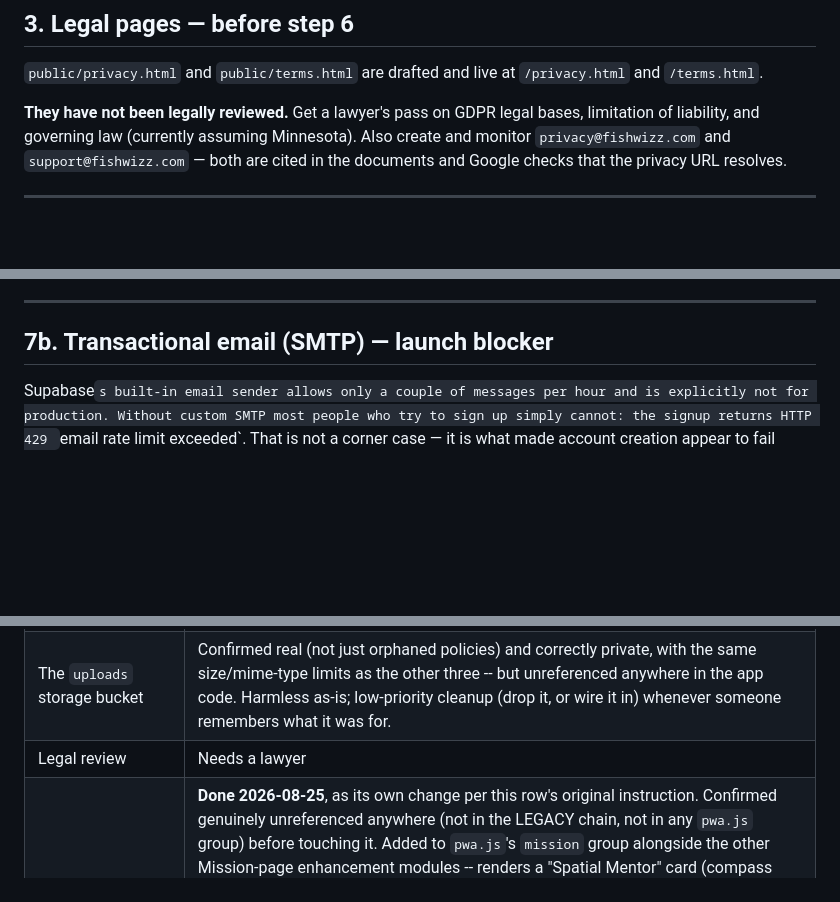
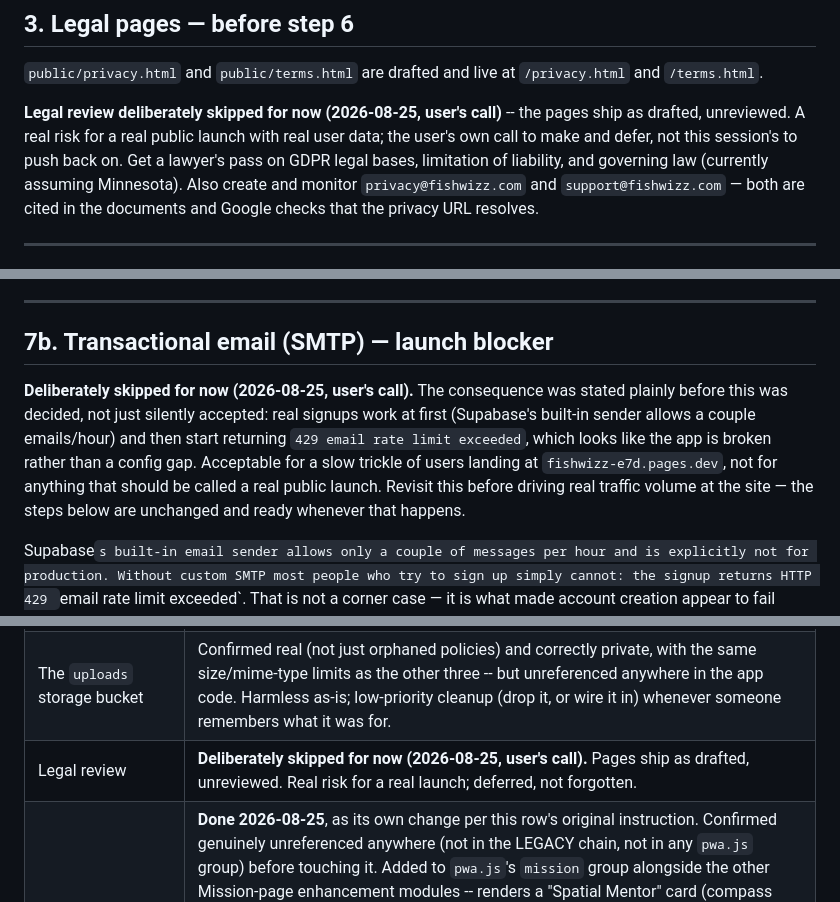
Before and after one commit to skunze98/FishWizz2.0, a Markdown page: DEPLOYMENT.md, 3 parts joined by grey strips. Drawn GitHub-style; blank space fills up the shorter version.

Commit message:
Docs: record skipping SMTP and legal review for now, per the user
Both were flagged plainly before being skipped, not silently dropped:
- SMTP (step 7b): signups still work at low volume on Supabase's built-in
  limiter, then start returning 429 once real traffic shows up. Acceptable
  for now, not for a real public launch.
- Legal review (step 3): privacy/terms pages ship as drafted, unreviewed.

Steps and scripts for both are unchanged and ready whenever revisited.

Co-Authored-By: Claude Sonnet 5 <noreply@anthropic.com>

```diff
--- a/DEPLOYMENT.md
+++ b/DEPLOYMENT.md
@@ -465,7 +465,10 @@ because the DELETE would remove account A's test row if RLS were broken.
 `public/privacy.html` and `public/terms.html` are drafted and live at
 `/privacy.html` and `/terms.html`.
 
-**They have not been legally reviewed.** Get a lawyer's pass on GDPR legal bases,
+**Legal review deliberately skipped for now (2026-08-25, user's call)** --
+the pages ship as drafted, unreviewed. A real risk for a real public launch
+with real user data; the user's own call to make and defer, not this
+session's to push back on. Get a lawyer's pass on GDPR legal bases,
 limitation of liability, and governing law (currently assuming Minnesota). Also
 create and monitor `privacy@fishwizz.com` and `support@fishwizz.com` — both are
 cited in the documents and Google checks that the privacy URL resolves.
@@ -639,6 +642,15 @@ inject `<style>` elements at runtime. Removing that is its own project.
 
 ## 7b. Transactional email (SMTP) — launch blocker
 
+**Deliberately skipped for now (2026-08-25, user's call).** The consequence
+was stated plainly before this was decided, not just silently accepted: real
+signups work at first (Supabase's built-in sender allows a couple emails/hour)
+and then start returning `429 email rate limit exceeded`, which looks like
+the app is broken rather than a config gap. Acceptable for a slow trickle of
+users landing at `fishwizz-e7d.pages.dev`, not for anything that should be
+called a real public launch. Revisit this before driving real traffic volume
+at the site — the steps below are unchanged and ready whenever that happens.
+
 Supabase`s built-in email sender allows only a couple of messages per hour and
 is explicitly not for production. Without custom SMTP most people who try to
 sign up simply cannot: the signup returns HTTP 429 `email rate limit exceeded`.
@@ -763,7 +775,7 @@ Deletion already exists (`delete-my-account`), and the policy is step 3.
 |---|---|
 | `report.sql` output | **Done 2026-08-25** -- ran clean against `doddeferfxzgdmzadibq`. RLS enabled on all 28 real tables, exactly one tightly owner-scoped policy each (`owns_row()`/`auth.uid()`), `spatial_ref_sys` the one documented PostGIS exception. All 4 storage buckets private, including `uploads` (see below). No new gaps found; matches the posture already documented in step 2. |
 | The `uploads` storage bucket | Confirmed real (not just orphaned policies) and correctly private, with the same size/mime-type limits as the other three -- but unreferenced anywhere in the app code. Harmless as-is; low-priority cleanup (drop it, or wire it in) whenever someone remembers what it was for. |
-| Legal review | Needs a lawyer |
+| Legal review | **Deliberately skipped for now (2026-08-25, user's call).** Pages ship as drafted, unreviewed. Real risk for a real launch; deferred, not forgotten. |
 | `spatial.js` | **Done 2026-08-25**, as its own change per this row's original instruction. Confirmed genuinely unreferenced anywhere (not in the LEGACY chain, not in any `pwa.js` group) before touching it. Added to `pwa.js`'s `mission` group alongside the other Mission-page enhancement modules -- renders a "Spatial Mentor" card (compass bearing to the selected water, first-cast/second-cast guidance, wind relation) after `#planSummary` once a position and water are both selected. Verified end-to-end in a live dev server: loads with no console errors, correct placeholder with no position selected, and correct bearing math with one (58.1° computed for a real coordinate pair, bucketed to the right compass direction) |
 | `OPENAI_API_KEY` / `ATLAS_AI_MODEL` | **Declined by choice (2026-08-25), to minimize cost.** A key was generated and verified to authenticate correctly, but the OpenAI account has no funded API credits (ChatGPT subscription doesn't cover API usage -- separate billing). User chose not to add credits rather than pursue it further. `ask-atlas` stays in its rules-based fallback -- verified working, not degraded -- until this is revisited. The model name given (`gpt-5.6-luna`) was never actually validated against a real request, since billing failed first; re-check it against a real model name at platform.openai.com/docs/models whenever this gets revisited. |
 | CAPTCHA (Turnstile) | Frontend wired, inert; needs a Turnstile account + site key + Supabase secret |
```
Also changed, not shown: other parts of DEPLOYMENT.md (+1 -1 lines).
